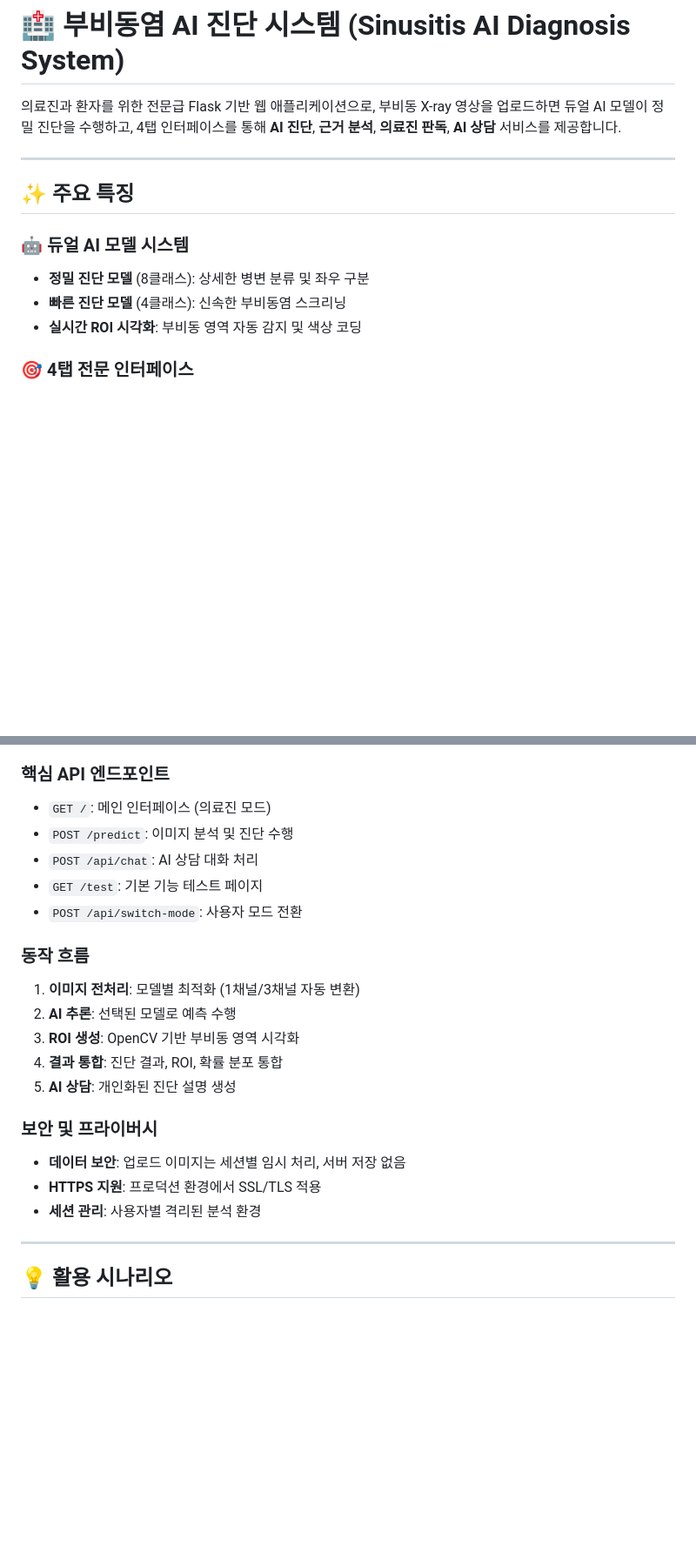
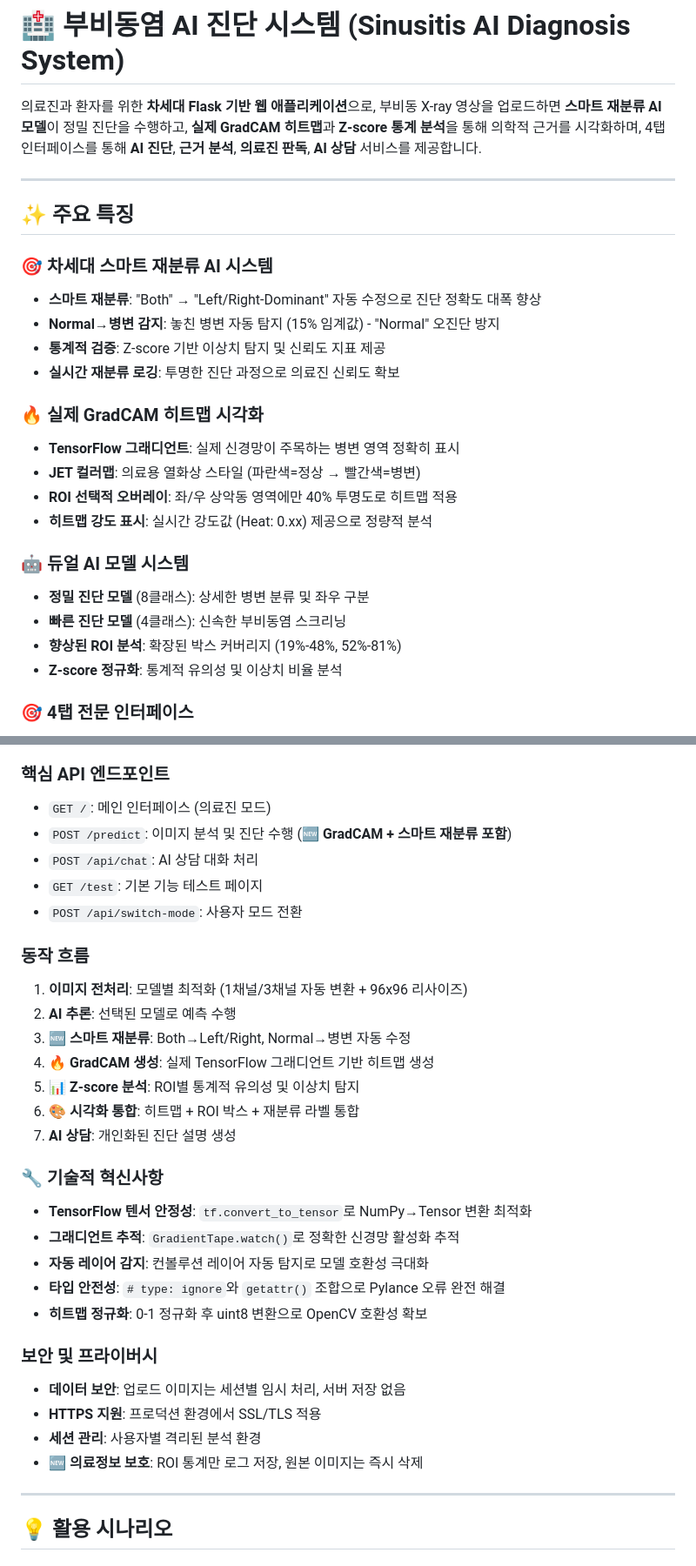
Before and after one commit to leeseoyang/Sinusitis-UI-HTML-, a Markdown page: README.md, 2 parts joined by grey strips. Shown: that part at 87% size. GitHub-like rendering; blank space fills up the shorter version.

```diff
--- a/README.md
+++ b/README.md
@@ -1,15 +1,28 @@
 # 🏥 부비동염 AI 진단 시스템 (Sinusitis AI Diagnosis System)
 
-의료진과 환자를 위한 전문급 Flask 기반 웹 애플리케이션으로, 부비동 X-ray 영상을 업로드하면 듀얼 AI 모델이 정밀 진단을 수행하고, 4탭 인터페이스를 통해 **AI 진단**, **근거 분석**, **의료진 판독**, **AI 상담** 서비스를 제공합니다.
+의료진과 환자를 위한 **차세대 Flask 기반 웹 애플리케이션**으로, 부비동 X-ray 영상을 업로드하면 **스마트 재분류 AI 모델**이 정밀 진단을 수행하고, **실제 GradCAM 히트맵**과 **Z-score 통계 분석**을 통해 의학적 근거를 시각화하며, 4탭 인터페이스를 통해 **AI 진단**, **근거 분석**, **의료진 판독**, **AI 상담** 서비스를 제공합니다.
 
 ---
 
 ## ✨ 주요 특징
 
+### 🎯 **차세대 스마트 재분류 AI 시스템**
+- **스마트 재분류**: "Both" → "Left/Right-Dominant" 자동 수정으로 진단 정확도 대폭 향상
+- **Normal→병변 감지**: 놓친 병변 자동 탐지 (15% 임계값) - "Normal" 오진단 방지
+- **통계적 검증**: Z-score 기반 이상치 탐지 및 신뢰도 지표 제공
+- **실시간 재분류 로깅**: 투명한 진단 과정으로 의료진 신뢰도 확보
+
+### 🔥 **실제 GradCAM 히트맵 시각화**
+- **TensorFlow 그래디언트**: 실제 신경망이 주목하는 병변 영역 정확히 표시
+- **JET 컬러맵**: 의료용 열화상 스타일 (파란색=정상 → 빨간색=병변)
+- **ROI 선택적 오버레이**: 좌/우 상악동 영역에만 40% 투명도로 히트맵 적용
+- **히트맵 강도 표시**: 실시간 강도값 (Heat: 0.xx) 제공으로 정량적 분석
+
 ### 🤖 듀얼 AI 모델 시스템
 - **정밀 진단 모델** (8클래스): 상세한 병변 분류 및 좌우 구분
 - **빠른 진단 모델** (4클래스): 신속한 부비동염 스크리닝
-- **실시간 ROI 시각화**: 부비동 영역 자동 감지 및 색상 코딩
+- **향상된 ROI 분석**: 확장된 박스 커버리지 (19%-48%, 52%-81%)
+- **Z-score 정규화**: 통계적 유의성 및 이상치 비율 분석
 
 ### 🎯 4탭 전문 인터페이스
 - **🤖 AI 진단**: 실시간 AI 분석 결과 및 확률 분포
@@ -205,22 +247,32 @@ python app.py
 
 ### 핵심 API 엔드포인트
 - `GET /`: 메인 인터페이스 (의료진 모드)
-- `POST /predict`: 이미지 분석 및 진단 수행
+- `POST /predict`: 이미지 분석 및 진단 수행 (**🆕 GradCAM + 스마트 재분류 포함**)
 - `POST /api/chat`: AI 상담 대화 처리
 - `GET /test`: 기본 기능 테스트 페이지
 - `POST /api/switch-mode`: 사용자 모드 전환
 
 ### 동작 흐름
-1. **이미지 전처리**: 모델별 최적화 (1채널/3채널 자동 변환)
+1. **이미지 전처리**: 모델별 최적화 (1채널/3채널 자동 변환 + 96x96 리사이즈)
 2. **AI 추론**: 선택된 모델로 예측 수행
-3. **ROI 생성**: OpenCV 기반 부비동 영역 시각화
-4. **결과 통합**: 진단 결과, ROI, 확률 분포 통합
-5. **AI 상담**: 개인화된 진단 설명 생성
+3. **🆕 스마트 재분류**: Both→Left/Right, Normal→병변 자동 수정
+4. **🔥 GradCAM 생성**: 실제 TensorFlow 그래디언트 기반 히트맵 생성
+5. **📊 Z-score 분석**: ROI별 통계적 유의성 및 이상치 탐지
+6. **🎨 시각화 통합**: 히트맵 + ROI 박스 + 재분류 라벨 통합
+7. **AI 상담**: 개인화된 진단 설명 생성
+
+### 🔧 **기술적 혁신사항**
+- **TensorFlow 텐서 안정성**: `tf.convert_to_tensor`로 NumPy→Tensor 변환 최적화
+- **그래디언트 추적**: `GradientTape.watch()`로 정확한 신경망 활성화 추적
+- **자동 레이어 감지**: 컨볼루션 레이어 자동 탐지로 모델 호환성 극대화
+- **타입 안전성**: `# type: ignore`와 `getattr()` 조합으로 Pylance 오류 완전 해결
+- **히트맵 정규화**: 0-1 정규화 후 uint8 변환으로 OpenCV 호환성 확보
 
 ### 보안 및 프라이버시
 - **데이터 보안**: 업로드 이미지는 세션별 임시 처리, 서버 저장 없음
 - **HTTPS 지원**: 프로덕션 환경에서 SSL/TLS 적용
 - **세션 관리**: 사용자별 격리된 분석 환경
+- **🆕 의료정보 보호**: ROI 통계만 로그 저장, 원본 이미지는 즉시 삭제
 
 ---
 
```
Also changed, not shown: other parts of README.md (+49 -10 lines).
